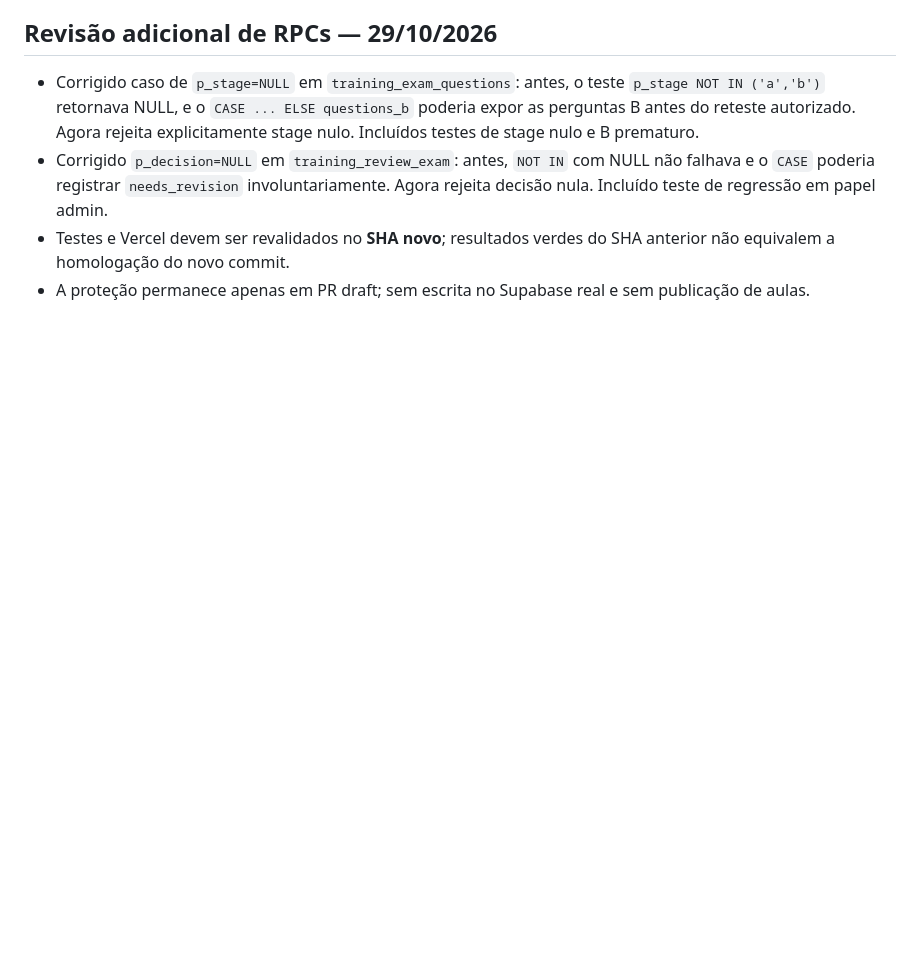
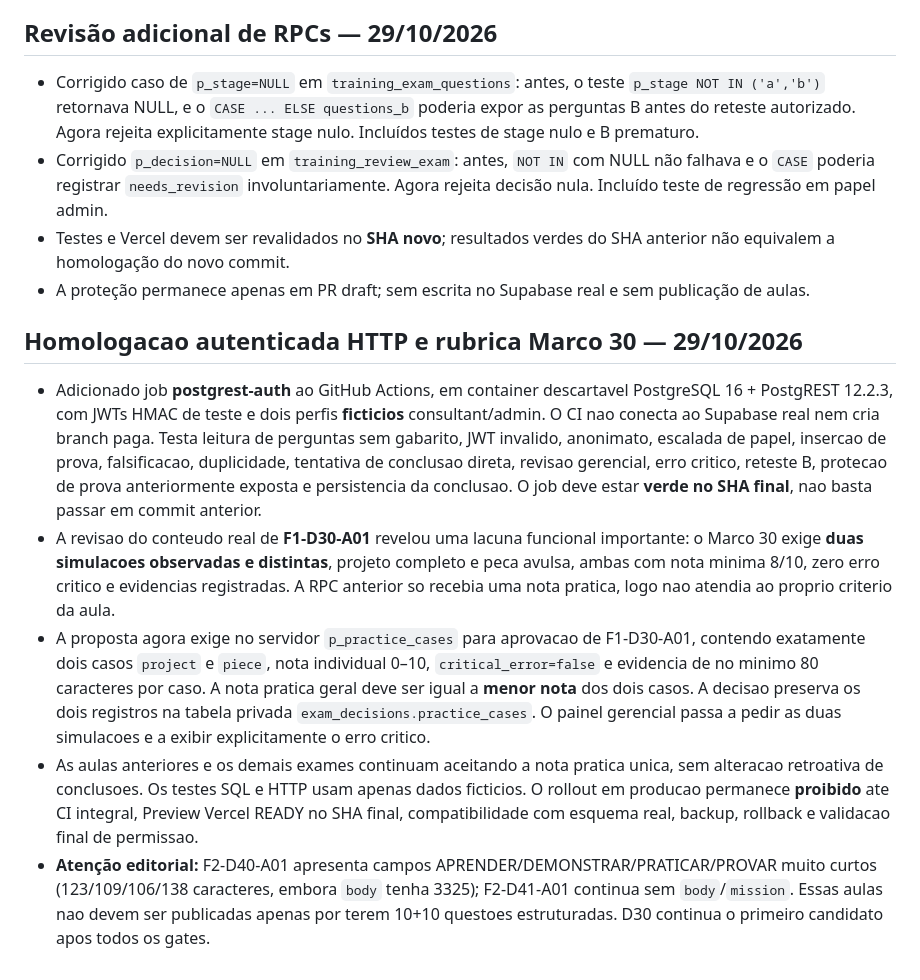
Before and after one commit to casabonitamkt/universidade-grupo-okada, a Markdown page: docs/relatorios/gate-transacional-homologacao-2026-10-29.md, the part around the change. GitHub-like rendering; blank space fills up the shorter version.

Commit message:
docs(training): registrar homologacao PostgREST e rubrica dupla do Marco 30

```diff
--- a/docs/relatorios/gate-transacional-homologacao-2026-10-29.md
+++ b/docs/relatorios/gate-transacional-homologacao-2026-10-29.md
@@ -53,3 +53,11 @@
 - Corrigido `p_decision=NULL` em `training_review_exam`: antes, `NOT IN` com NULL não falhava e o `CASE` poderia registrar `needs_revision` involuntariamente. Agora rejeita decisão nula. Incluído teste de regressão em papel admin.
 - Testes e Vercel devem ser revalidados no **SHA novo**; resultados verdes do SHA anterior não equivalem a homologação do novo commit.
 - A proteção permanece apenas em PR draft; sem escrita no Supabase real e sem publicação de aulas.
+
+## Homologacao autenticada HTTP e rubrica Marco 30 — 29/10/2026
+
+- Adicionado job **postgrest-auth** ao GitHub Actions, em container descartavel PostgreSQL 16 + PostgREST 12.2.3, com JWTs HMAC de teste e dois perfis **ficticios** consultant/admin. O CI nao conecta ao Supabase real nem cria branch paga. Testa leitura de perguntas sem gabarito, JWT invalido, anonimato, escalada de papel, insercao de prova, falsificacao, duplicidade, tentativa de conclusao direta, revisao gerencial, erro critico, reteste B, protecao de prova anteriormente exposta e persistencia da conclusao. O job deve estar **verde no SHA final**, nao basta passar em commit anterior.
+- A revisao do conteudo real de **F1-D30-A01** revelou uma lacuna funcional importante: o Marco 30 exige **duas simulacoes observadas e distintas**, projeto completo e peca avulsa, ambas com nota minima 8/10, zero erro critico e evidencias registradas. A RPC anterior so recebia uma nota pratica, logo nao atendia ao proprio criterio da aula.
+- A proposta agora exige no servidor `p_practice_cases` para aprovacao de F1-D30-A01, contendo exatamente dois casos `project` e `piece`, nota individual 0–10, `critical_error=false` e evidencia de no minimo 80 caracteres por caso. A nota pratica geral deve ser igual a **menor nota** dos dois casos. A decisao preserva os dois registros na tabela privada `exam_decisions.practice_cases`. O painel gerencial passa a pedir as duas simulacoes e a exibir explicitamente o erro critico.
+- As aulas anteriores e os demais exames continuam aceitando a nota pratica unica, sem alteracao retroativa de conclusoes. Os testes SQL e HTTP usam apenas dados ficticios. O rollout em producao permanece **proibido** ate CI integral, Preview Vercel READY no SHA final, compatibilidade com esquema real, backup, rollback e validacao final de permissao.
+- **Atenção editorial:** F2-D40-A01 apresenta campos APRENDER/DEMONSTRAR/PRATICAR/PROVAR muito curtos (123/109/106/138 caracteres, embora `body` tenha 3325); F2-D41-A01 continua sem `body`/`mission`. Essas aulas nao devem ser publicadas apenas por terem 10+10 questoes estruturadas. D30 continua o primeiro candidato apos todos os gates.
```
